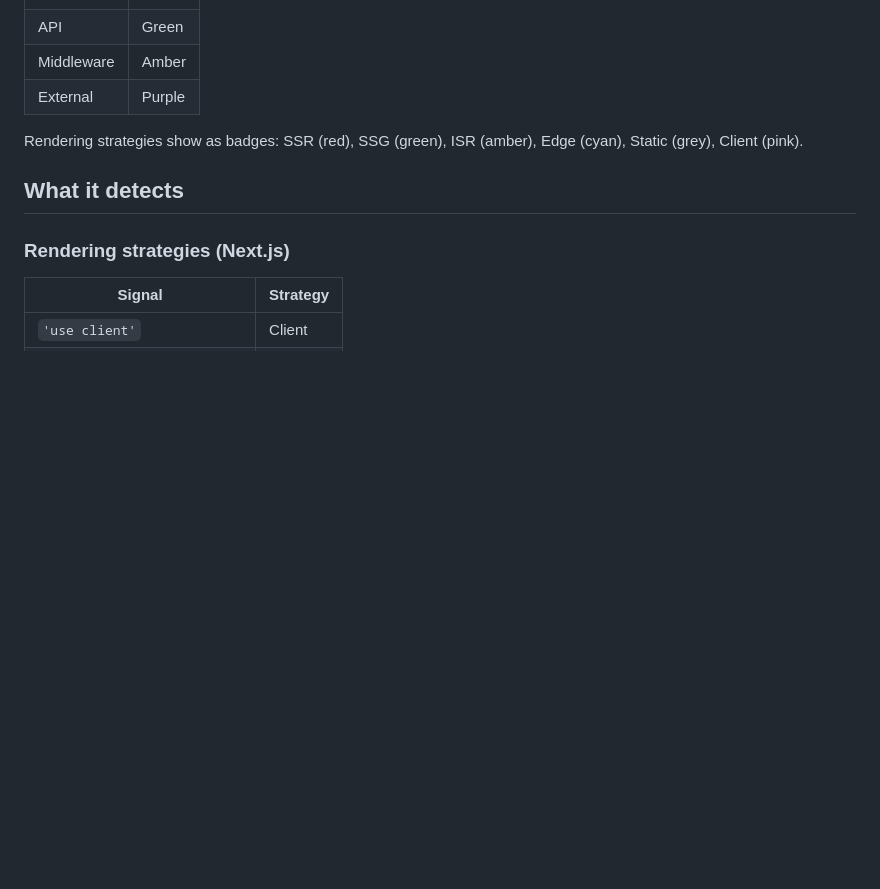
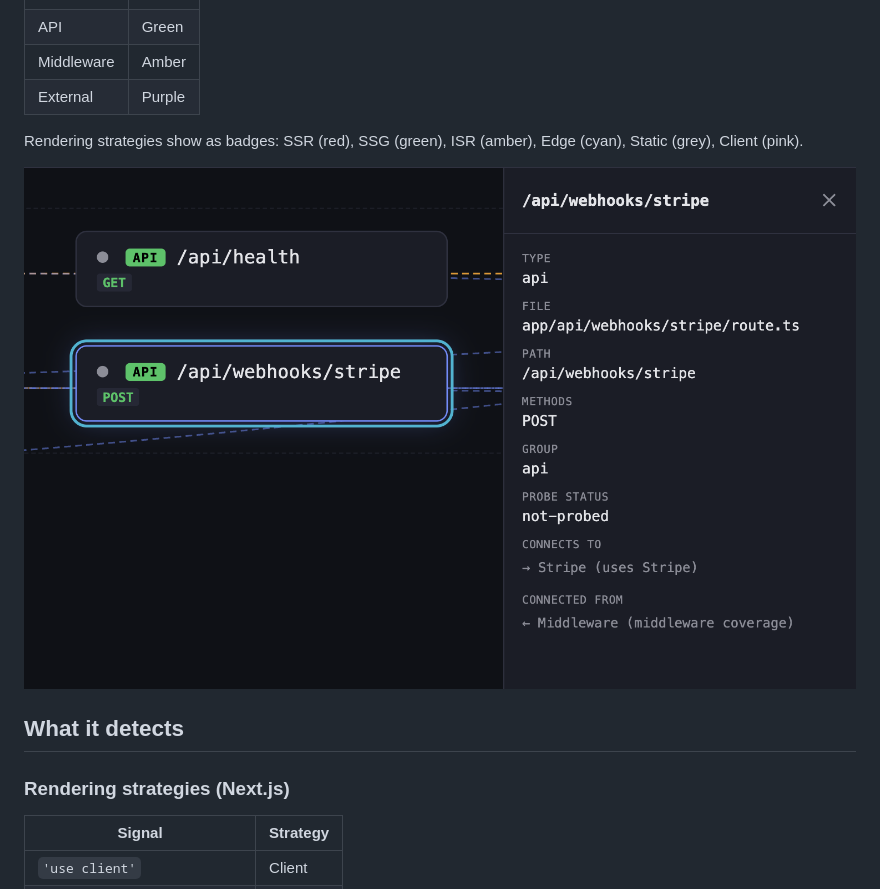
Before and after one commit to tristandenyer/shipmap, a Markdown page: README.md, the part around the change. GitHub-like rendering; blank space fills up the shorter version.

Commit message:
added detail screenshot

```diff
--- a/README.md
+++ b/README.md
@@ -234,6 +234,8 @@ Nodes are color-coded by type:
 
 Rendering strategies show as badges: SSR (red), SSG (green), ISR (amber), Edge (cyan), Static (grey), Client (pink).
 
+![Click to open detail panel](docs/images/shipmap-api-details.png)
+
 ## What it detects
 
 ### Rendering strategies (Next.js)
```
